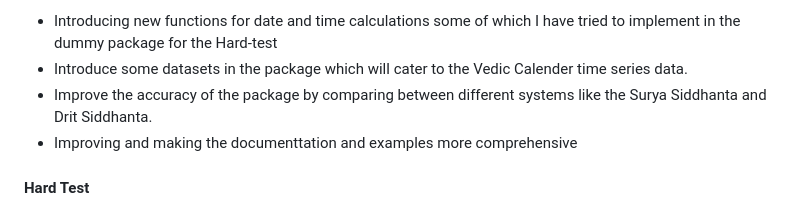
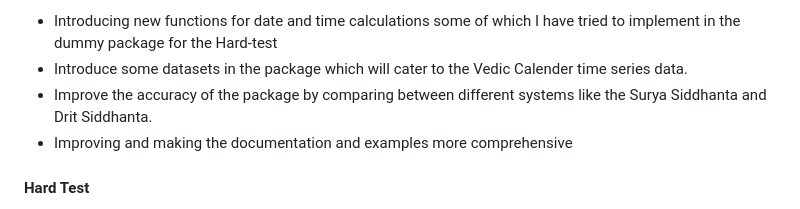
Before and after one commit to avinabneogy23/VedicDateTime, a Markdown page: README.md, the part around the change. Rendered like a GitHub page.

```diff
--- a/README.md
+++ b/README.md
@@ -51,7 +51,7 @@ plot(days,rashi)
 -   Introducing new functions for date and time calculations some of which I have tried to implement in the dummy package for the Hard-test
 -   Introduce some datasets in the package which will cater to the Vedic Calender time series data.
 -   Improve the accuracy of the package by comparing between different systems like the Surya Siddhanta and Drit Siddhanta.
--   Improving and making the documenttation and examples more comprehensive
+-   Improving and making the documentation and examples more comprehensive
 
 
 #### Hard Test
```
